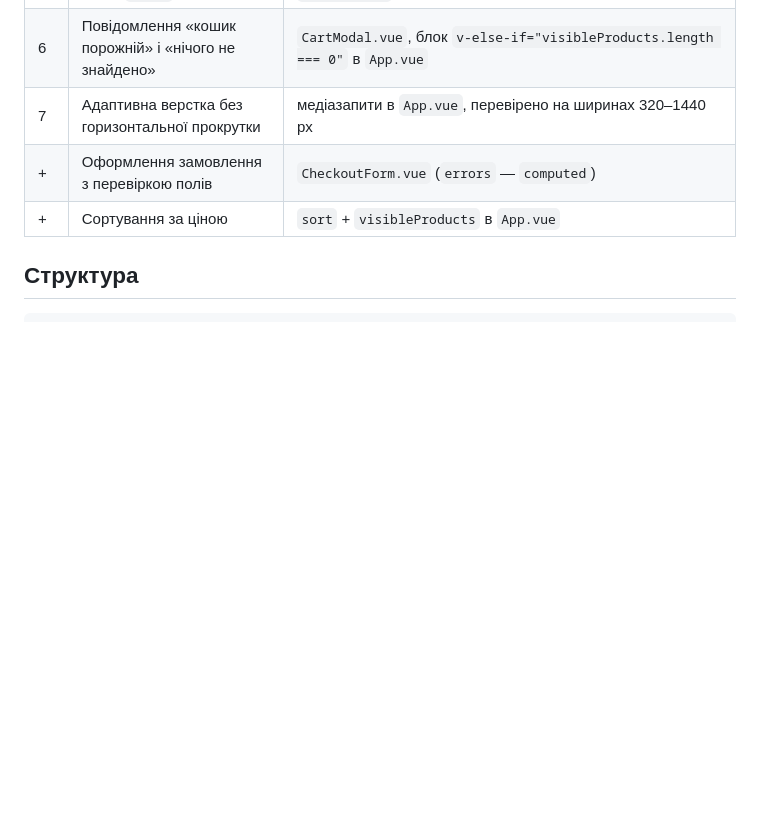
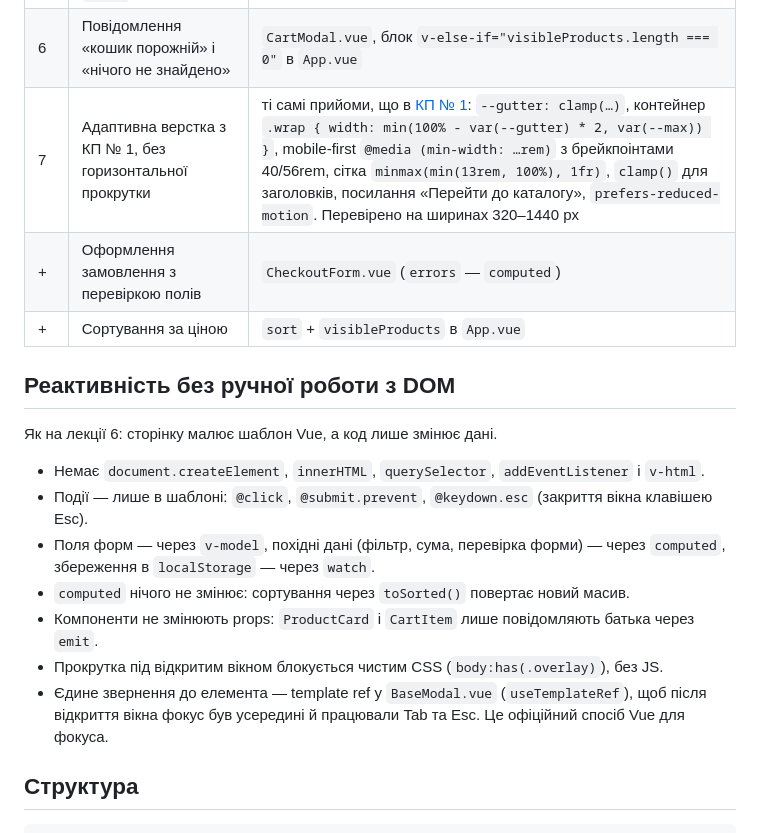
Before and after one commit to vladkolyada/metagear, a Markdown page: README.md, the part around one of its changes. Rendered like a GitHub page; blank space fills up the shorter version.

```diff
--- a/README.md
+++ b/README.md
@@ -46,9 +46,20 @@ npm run lint     # перевірка коду (oxlint + ESLint)
 | 4 | Власні компоненти, props + emit | `ProductCard.vue` (props `product`, `inCart`; події `add`, `open`), `CartItem.vue` (props `item`; події `increase`, `decrease`, `remove`), а також `CartModal`, `ProductModal`, `CheckoutForm`, `BaseModal` |
 | 5 | Кошик у `localStorage` через `watch` | `watch(cart, …, { deep: true })` і `loadCart()` в `src/App.vue` |
 | 6 | Повідомлення «кошик порожній» і «нічого не знайдено» | `CartModal.vue`, блок `v-else-if="visibleProducts.length === 0"` в `App.vue` |
-| 7 | Адаптивна верстка без горизонтальної прокрутки | медіазапити в `App.vue`, перевірено на ширинах 320–1440 px |
+| 7 | Адаптивна верстка з КП № 1, без горизонтальної прокрутки | ті самі прийоми, що в [КП № 1](https://github.com/vladkolyada/worky-site-new): `--gutter: clamp(…)`, контейнер `.wrap { width: min(100% - var(--gutter) * 2, var(--max)) }`, mobile-first `@media (min-width: …rem)` з брейкпоінтами 40/56rem, сітка `minmax(min(13rem, 100%), 1fr)`, `clamp()` для заголовків, посилання «Перейти до каталогу», `prefers-reduced-motion`. Перевірено на ширинах 320–1440 px |
 | + | Оформлення замовлення з перевіркою полів | `CheckoutForm.vue` (`errors` — `computed`) |
 | + | Сортування за ціною | `sort` + `visibleProducts` в `App.vue` |
+
+## Реактивність без ручної роботи з DOM
+
+Як на лекції 6: сторінку малює шаблон Vue, а код лише змінює дані.
+- Немає `document.createElement`, `innerHTML`, `querySelector`, `addEventListener` і `v-html`.
+- Події — лише в шаблоні: `@click`, `@submit.prevent`, `@keydown.esc` (закриття вікна клавішею Esc).
+- Поля форм — через `v-model`, похідні дані (фільтр, сума, перевірка форми) — через `computed`, збереження в `localStorage` — через `watch`.
+- `computed` нічого не змінює: сортування через `toSorted()` повертає новий масив.
+- Компоненти не змінюють props: `ProductCard` і `CartItem` лише повідомляють батька через `emit`.
+- Прокрутка під відкритим вікном блокується чистим CSS (`body:has(.overlay)`), без JS.
+- Єдине звернення до елемента — template ref у `BaseModal.vue` (`useTemplateRef`), щоб після відкриття вікна фокус був усередині й працювали Tab та Esc. Це офіційний спосіб Vue для фокуса.
 
 ## Структура
 
```
Also changed, not shown: other parts of README.md (+1 -1 lines), docs/screenshot-cart.png, docs/screenshot-mobile.png, docs/screenshot.png, 5 other files.
